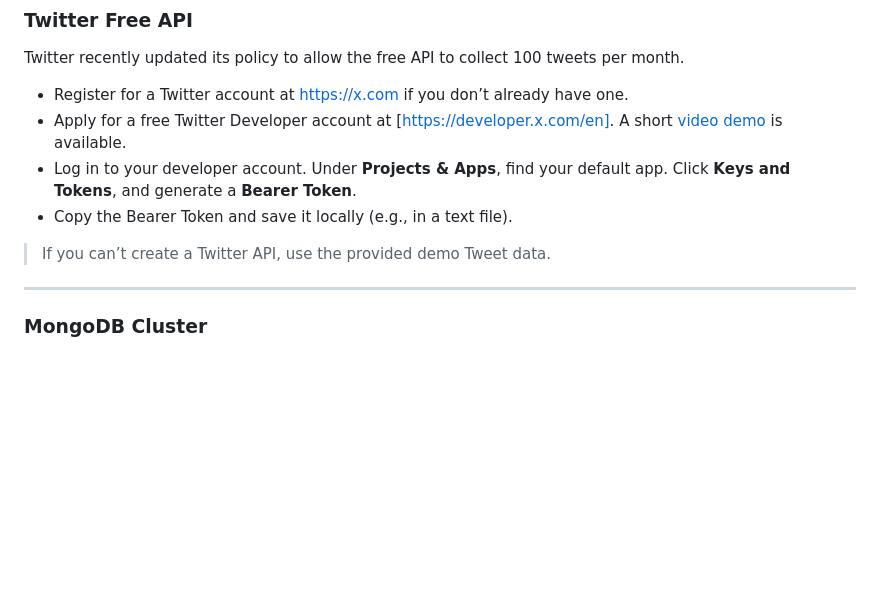
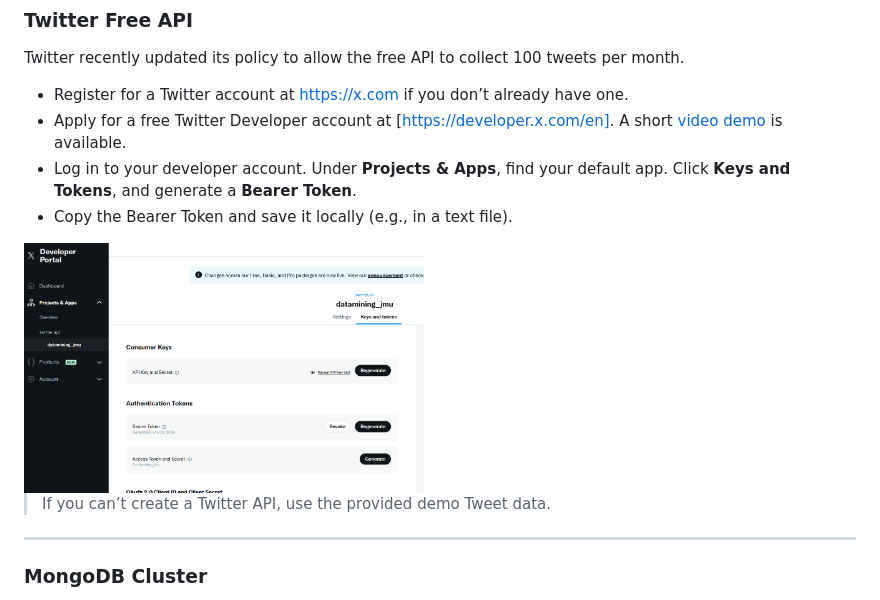
Before and after one commit to xbwei/data-analysis-with-generative-ai, a Markdown page: UCGIS2025-workshop/README.md, the part around the change. Rendered like a GitHub page; blank space fills up the shorter version.

```diff
--- a/UCGIS2025-workshop/README.md
+++ b/UCGIS2025-workshop/README.md
@@ -27,6 +27,7 @@ Twitter recently updated its policy to allow the free API to collect 100 tweets
 - Apply for a free Twitter Developer account at [https://developer.x.com/en]. A short [video demo](https://www.youtube.com/shorts/GBmR_bnqrOs) is available.
 - Log in to your developer account. Under **Projects & Apps**, find your default app. Click **Keys and Tokens**, and generate a **Bearer Token**.
 - Copy the Bearer Token and save it locally (e.g., in a text file).
+<img src="pic/image001.png" width="400"/>
 
 > If you can’t create a Twitter API, use the provided demo Tweet data.
 
```
